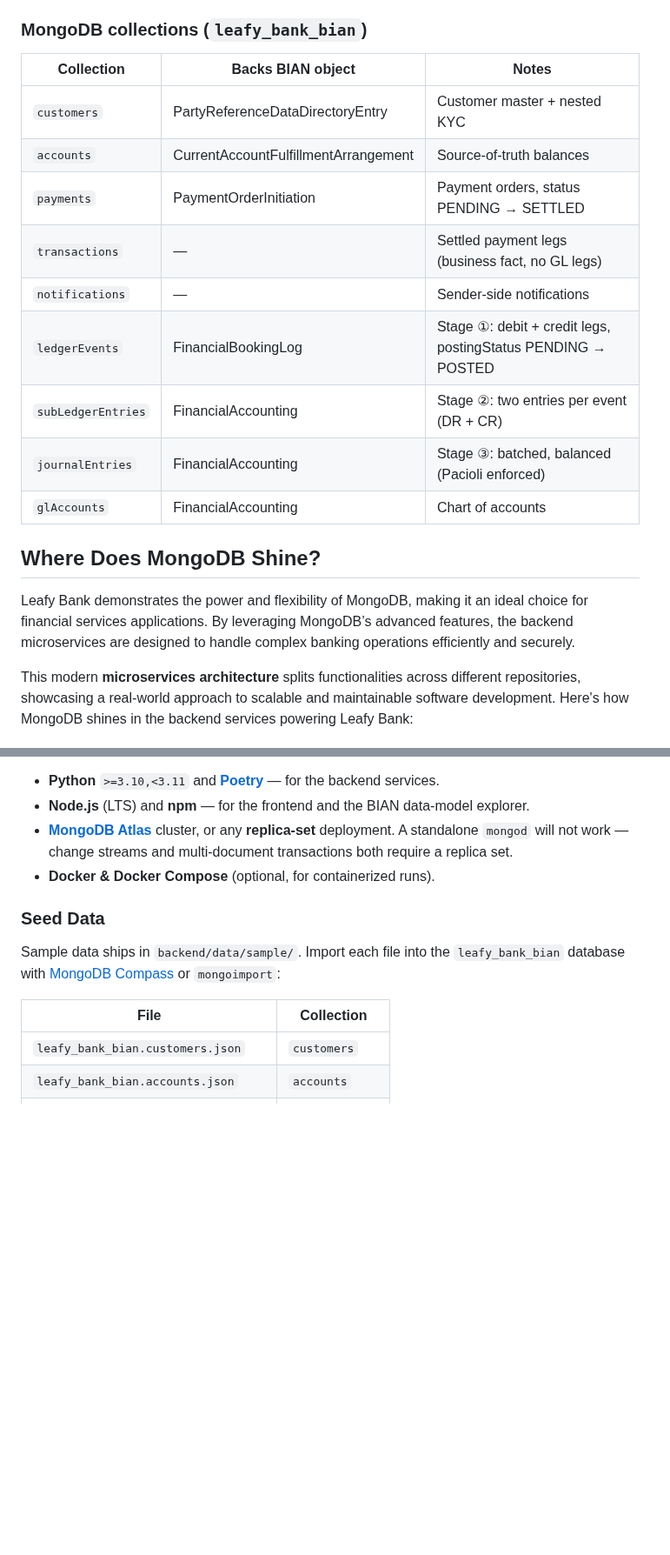
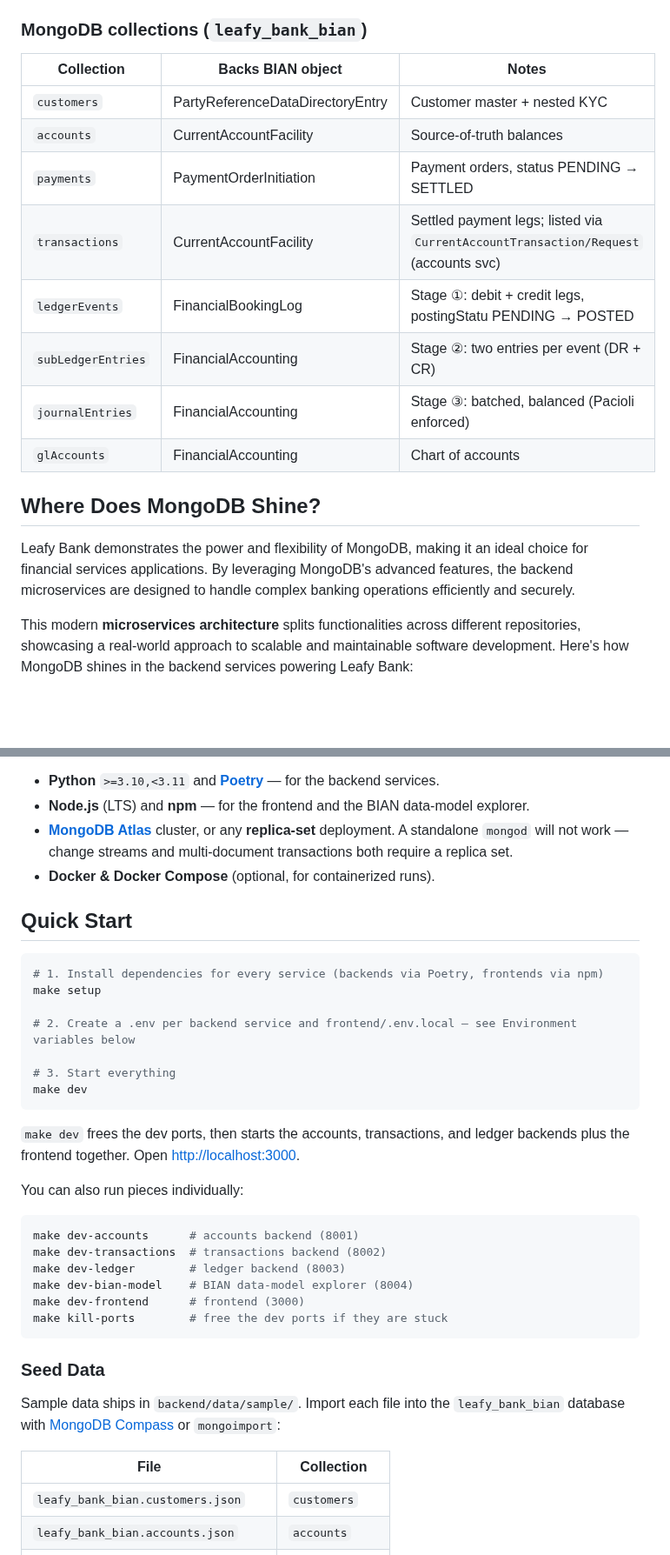
Before and after one commit to mongodb-industry-solutions/leafy-bank-bian, a Markdown page: README.md, 2 parts joined by grey strips. Shown at 87% size. GitHub-like rendering; blank space fills up the shorter version.

````diff
--- a/README.md
+++ b/README.md
@@ -21,21 +32,21 @@ Leafy Bank is a **BIAN v14-aligned** core-banking reference built as three FastA
 
 ### MongoDB collections (`leafy_bank_bian`)
 
-| Collection           | Backs BIAN object                    | Notes                                                          |
-| -------------------- | ------------------------------------ | -------------------------------------------------------------- |
-| `customers`        | PartyReferenceDataDirectoryEntry     | Customer master + nested KYC                                   |
-| `accounts`         | CurrentAccountFulfillmentArrangement | Source-of-truth balances                                       |
-| `payments`         | PaymentOrderInitiation               | Payment orders, status PENDING → SETTLED                      |
-| `transactions`     | —                                   | Settled payment legs (business fact, no GL legs)               |
-| `notifications`    | —                                   | Sender-side notifications                                      |
-| `ledgerEvents`     | FinancialBookingLog                  | Stage ①: debit + credit legs, postingStatus PENDING → POSTED |
-| `subLedgerEntries` | FinancialAccounting                  | Stage ②: two entries per event (DR + CR)                      |
-| `journalEntries`   | FinancialAccounting                  | Stage ③: batched, balanced (Pacioli enforced)                 |
-| `glAccounts`       | FinancialAccounting                  | Chart of accounts                                              |
+
+| Collection         | Backs BIAN object                    | Notes                                                                              |
+| -------------------- | -------------------------------------- | ------------------------------------------------------------------------------------ |
+| `customers`        | PartyReferenceDataDirectoryEntry     | Customer master + nested KYC                                                       |
+| `accounts`         | CurrentAccountFacility                | Source-of-truth balances                                                           |
+| `payments`         | PaymentOrderInitiation               | Payment orders, status PENDING → SETTLED                                          |
+| `transactions`     | CurrentAccountFacility                | Settled payment legs; listed via `CurrentAccountTransaction/Request` (accounts svc) |
+| `ledgerEvents`     | FinancialBookingLog                  | Stage ①: debit + credit legs, postingStatu PENDING → POSTED                      |
+| `subLedgerEntries` | FinancialAccounting                  | Stage ②: two entries per event (DR + CR)                                          |
+| `journalEntries`   | FinancialAccounting                  | Stage ③: batched, balanced (Pacioli enforced)                                     |
+| `glAccounts`       | FinancialAccounting                  | Chart of accounts                                                                  |
 
 ## Where Does MongoDB Shine?
 
-Leafy Bank demonstrates the power and flexibility of MongoDB, making it an ideal choice for financial services applications. By leveraging MongoDB’s advanced features, the backend microservices are designed to handle complex banking operations efficiently and securely.
+Leafy Bank demonstrates the power and flexibility of MongoDB, making it an ideal choice for financial services applications. By leveraging MongoDB's advanced features, the backend microservices are designed to handle complex banking operations efficiently and securely.
 
 This modern **microservices architecture** splits functionalities across different repositories, showcasing a real-world approach to scalable and maintainable software development. Here's how MongoDB shines in the backend services powering Leafy Bank:
 
@@ -86,11 +97,37 @@ Before you begin, ensure you have the following:
 - **[MongoDB Atlas](https://www.mongodb.com/atlas)** cluster, or any **replica-set** deployment. A standalone `mongod` will not work — change streams and multi-document transactions both require a replica set.
 - **Docker & Docker Compose** (optional, for containerized runs).
 
+## Quick Start
+
+```bash
+# 1. Install dependencies for every service (backends via Poetry, frontends via npm)
+make setup
+
+# 2. Create a .env per backend service and frontend/.env.local — see Environment variables below
+
+# 3. Start everything
+make dev
+```
+
+`make dev` frees the dev ports, then starts the accounts, transactions, and ledger backends plus the frontend together. Open [http://localhost:3000](http://localhost:3000).
+
+You can also run pieces individually:
+
+```bash
+make dev-accounts      # accounts backend (8001)
+make dev-transactions  # transactions backend (8002)
+make dev-ledger        # ledger backend (8003)
+make dev-bian-model    # BIAN data-model explorer (8004)
+make dev-frontend      # frontend (3000)
+make kill-ports        # free the dev ports if they are stuck
+```
+
 ### Seed Data
 
 Sample data ships in `backend/data/sample/`. Import each file into the `leafy_bank_bian` database with [MongoDB Compass](https://www.mongodb.com/products/tools/compass) or `mongoimport`:
 
-| File                                  | Collection       |
+
+| File                                | Collection     |
 | ------------------------------------- | ---------------- |
 | `leafy_bank_bian.customers.json`    | `customers`    |
 | `leafy_bank_bian.accounts.json`     | `accounts`     |
````
Also changed, not shown: other parts of README.md (+36 -57 lines), diagrams/high_level_architecture.png (added).
